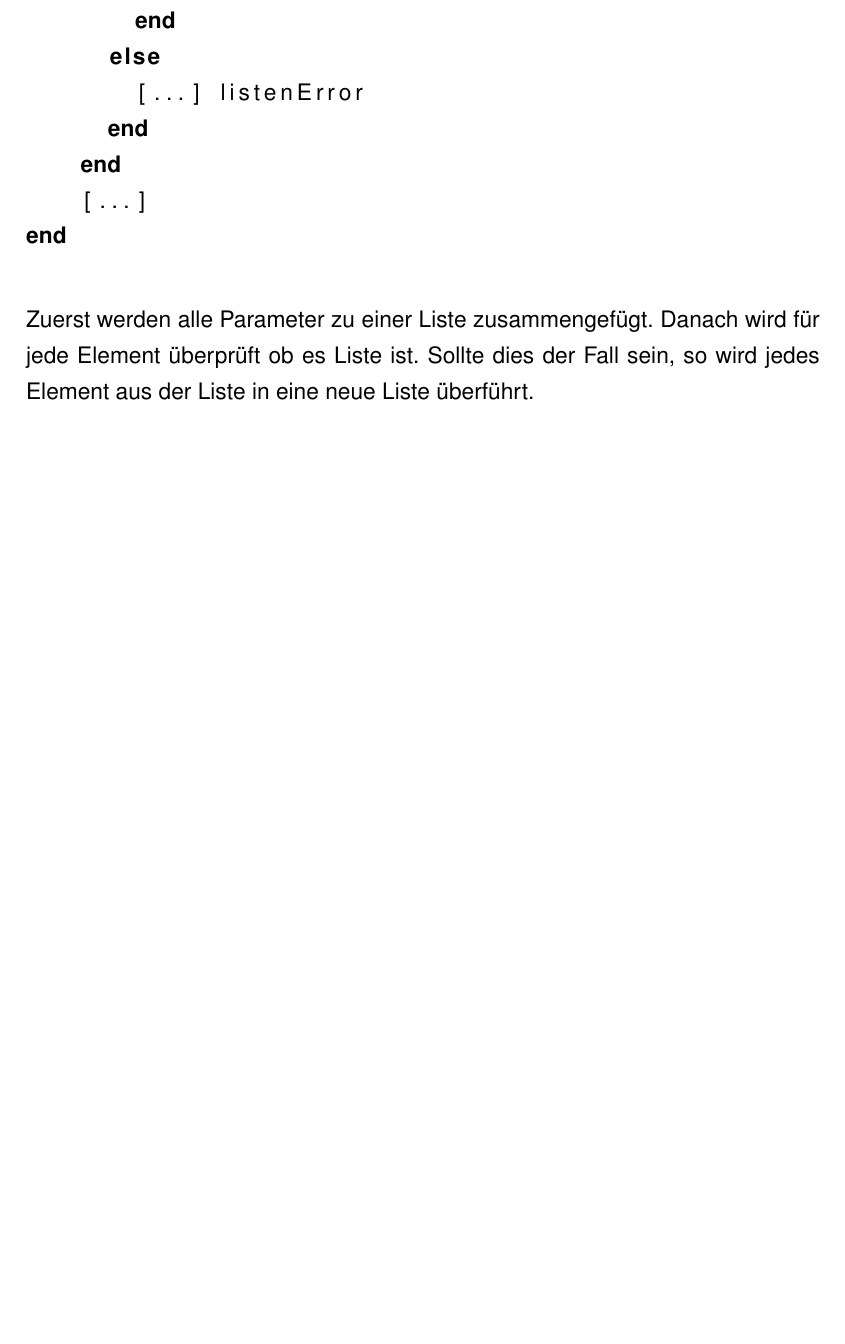
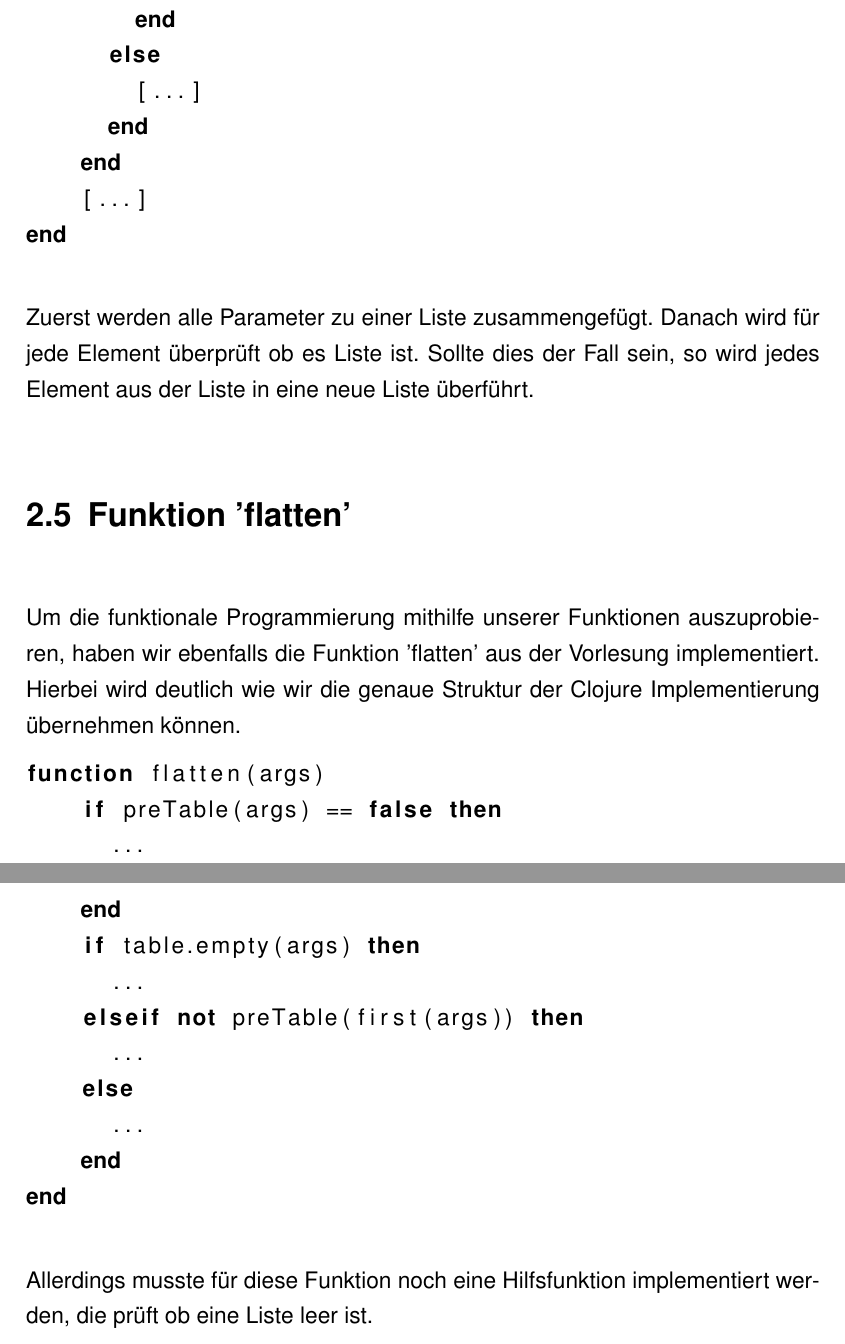
Before and after one commit to JanWerder/Semesterarbeit-Abstraktionskonzepte, a LaTeX book (Positionspapier/positionspapier.tex): part of page 6 of 6 before the commit and two parts of pages 6 and 7 of 7 after it, the two joined at a grey line, cut so that both start at the same text, the shorter picture padded with empty space. Compiled offline with pdfLaTeX; an older LaTeX class or package is replaced by its successor.

Commit message:
Finalisoerung Positionspapier
- flatten mit ins Positionspapier aufgenommen
- Kommentar für empty table hinzugefügt

```diff
--- a/Positionspapier/positionspapier.tex
+++ b/Positionspapier/positionspapier.tex
@@ -32,8 +32,6 @@
 \newcommand{\fachrichtung}	{Wirtschaftsinformatik}
 % Bearbeitungszeitraum
 \newcommand{\zeitraum}		{20.05.2014}
-% Gutachter
-\newcommand{\gutachter}		{Johannes Brauer}
 
 %%%%%%%%%% Dokument Beginn %%%%%%%%%%%%%%%%%%%%%%%%%%%%%%%%%%%%%%%%
 
@@ -147,7 +144,7 @@ function append(...)
           [...]
         end
       else
-        [...] listenError
+        [...]
       end
     end
     [...]
@@ -156,8 +153,25 @@ end
 
 Zuerst werden alle Parameter zu einer Liste zusammengefügt. Danach wird für jede Element überprüft ob es Liste ist. Sollte dies der Fall sein, so wird jedes Element aus der Liste in eine neue Liste überführt.
 
+\section{Funktion 'flatten'}{
+Um die funktionale Programmierung mithilfe unserer Funktionen auszuprobieren, haben wir ebenfalls die Funktion 'flatten' aus der Vorlesung implementiert. Hierbei wird deutlich wie wir die genaue Struktur der Clojure Implementierung übernehmen können.
 
-% Quellenverzeichnis
-\printbibliography
-\addcontentsline{toc}{chapter}{Literatur}
+\begin{lstlisting}
+function flatten(args)
+    if preTable(args) == false then
+      ...
+    end
+    if table.empty(args) then
+      ...
+    elseif not preTable(first(args)) then
+      ...
+    else
+      ...
+    end
+end
+\end{lstlisting}
+
+Allerdings musste für diese Funktion noch eine Hilfsfunktion implementiert werden, die prüft ob eine Liste leer ist.
+}
+
 \end{document}
```
Also changed, not shown: Implementation/semesteraufgabe.lua (+2 -0 lines), Positionspapier/positionspapier.pdf, Positionspapier/positionspapier.tex (15 more changed lines), 6 other files.
